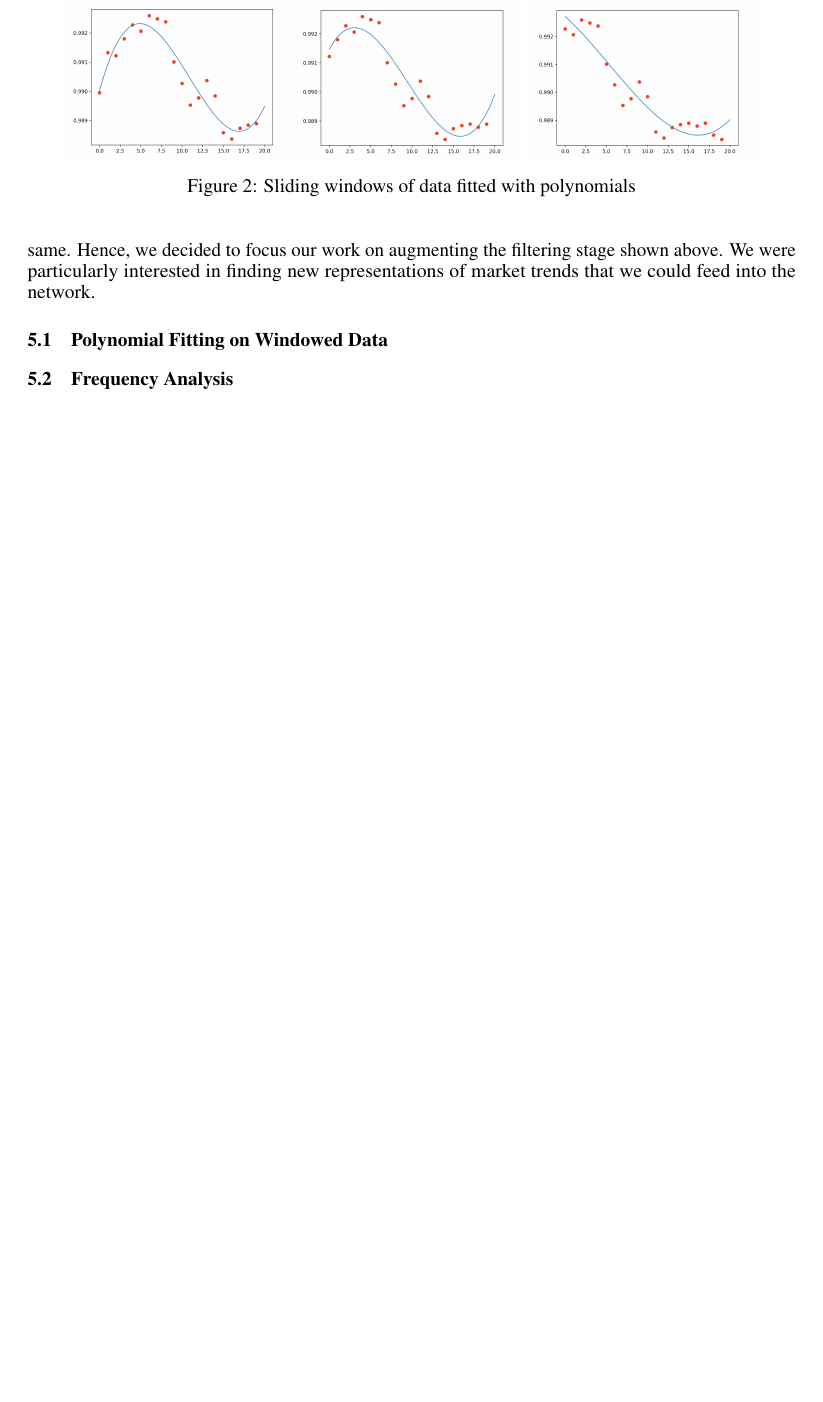
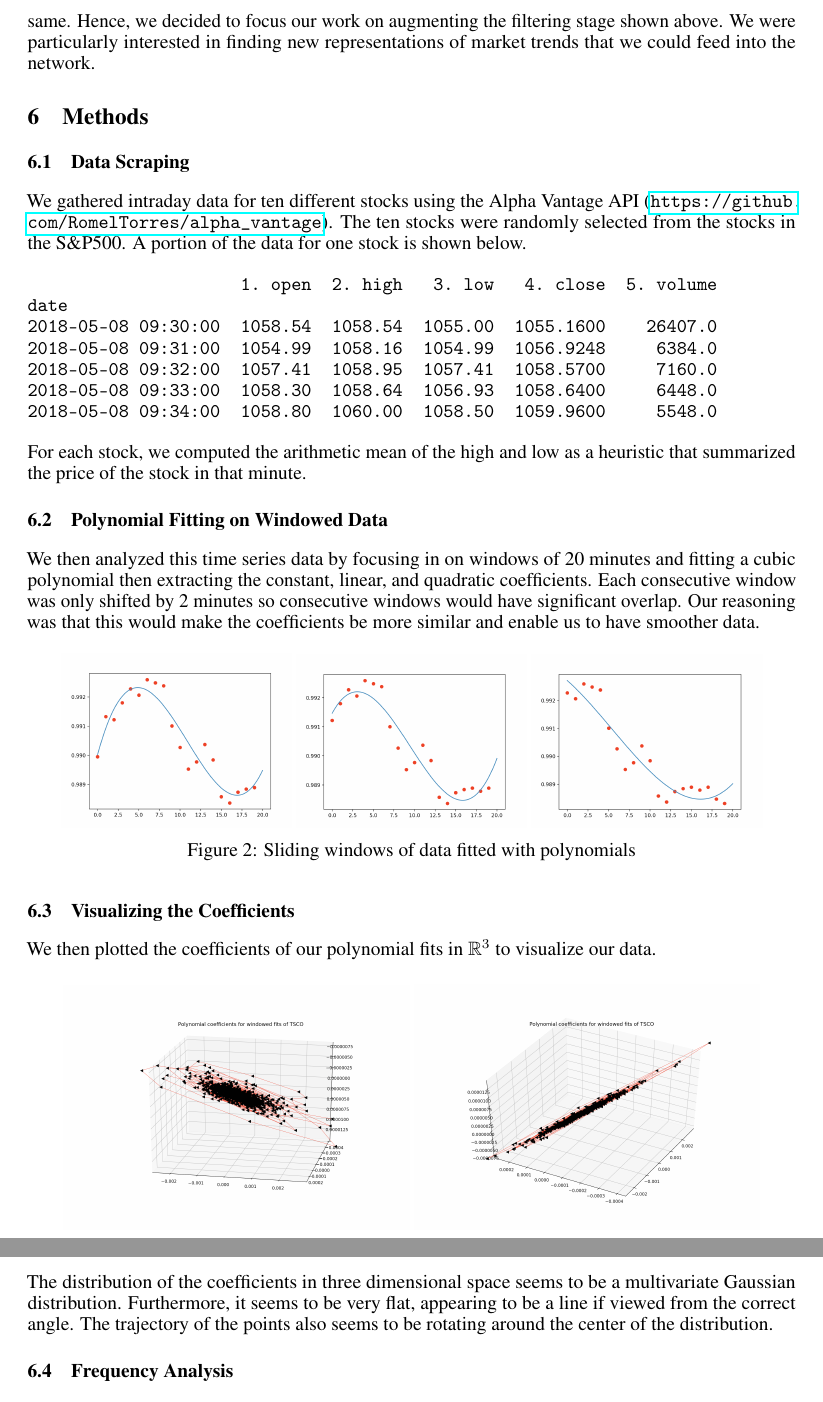
Before and after one commit to redpanda1234/machine-earnings, a LaTeX paper (reports/midterm/189_midterm_writeup.tex): part of page 3 of 3 before the commit and two parts of pages 3 and 4 of 4 after it, the two joined at a grey line, cut so that both start at the same text, the shorter picture padded with empty space. Compiled offline with pdfLaTeX.

Commit message:
Add more graphs

```diff
--- a/reports/midterm/189_midterm_writeup.tex
+++ b/reports/midterm/189_midterm_writeup.tex
@@ -254,14 +254,42 @@ we decided to focus our work on augmenting the filtering stage shown
 above. We were particularly interested in finding new representations
 of market trends that we could feed into the network.
 
+\section{Methods}
+
+\subsection{Data Scraping}
+We gathered intraday data for ten different stocks using the Alpha Vantage API
+(\url{https://github.com/RomelTorres/alpha_vantage}). The ten stocks were
+randomly selected from the stocks in the S\&P500. A portion of the data for one
+stock is shown below.
+
+\begin{verbatim}
+                     1. open  2. high   3. low   4. close  5. volume
+date
+2018-05-08 09:30:00  1058.54  1058.54  1055.00  1055.1600    26407.0
+2018-05-08 09:31:00  1054.99  1058.16  1054.99  1056.9248     6384.0
+2018-05-08 09:32:00  1057.41  1058.95  1057.41  1058.5700     7160.0
+2018-05-08 09:33:00  1058.30  1058.64  1056.93  1058.6400     6448.0
+2018-05-08 09:34:00  1058.80  1060.00  1058.50  1059.9600     5548.0
+\end{verbatim}
+
+For each stock, we computed the arithmetic mean of the high and low as a
+heuristic that summarized the price of the stock in that minute.
 
 \subsection{Polynomial Fitting on Windowed Data}
-\begin{figure}
+
+We then analyzed this time series data by focusing in on windows of 20 minutes
+and fitting a cubic polynomial then extracting the constant, linear, and
+quadratic coefficients. Each consecutive window was only shifted by 2 minutes
+so consecutive windows would have significant overlap. Our reasoning was that
+this would make the coefficients be more similar and enable us to have smoother
+data.
+
+\begin{figure}[H]
   \centering
   \begin{subfigure}{.3\textwidth}
     \centering
     \includegraphics[width=\linewidth]{img/sliding1}
-  \end{subfigure}%
+  \end{subfigure}
   \begin{subfigure}{.3\textwidth}
     \centering
     \includegraphics[width=\linewidth]{img/sliding2}
@@ -274,6 +302,30 @@ of market trends that we could feed into the network.
   \label{fig:sliding}
 \end{figure}
 
+\subsection{Visualizing the Coefficients}
+
+We then plotted the coefficients of our polynomial fits in $\mathbb{R}^3$
+to visualize our data.
+
+\begin{figure}[H]
+  \centering
+  \begin{subfigure}{.45\textwidth}
+    \centering
+    \includegraphics[width=\linewidth]{img/coeff1}
+  \end{subfigure}
+  \begin{subfigure}{.45\textwidth}
+    \centering
+    \includegraphics[width=\linewidth]{img/coeff2}
+  \end{subfigure}
+  \caption{Visualization of the lower order coefficients in $\mathbb{R}^3$}
+  \label{fig:coeff}
+\end{figure}
+
+The distribution of the coefficients in three dimensional space seems to be a
+multivariate Gaussian distribution. Furthermore, it seems to be very flat,
+appearing to be a line if viewed from the correct angle. The trajectory of the
+points also seems to be rotating around the center of the distribution.
+
 \subsection{Frequency Analysis}
 
 
```
Also changed, not shown: reports/midterm/189_midterm_writeup.pdf, reports/midterm/img/coeff1.png (added), reports/midterm/img/coeff2.png (added).
